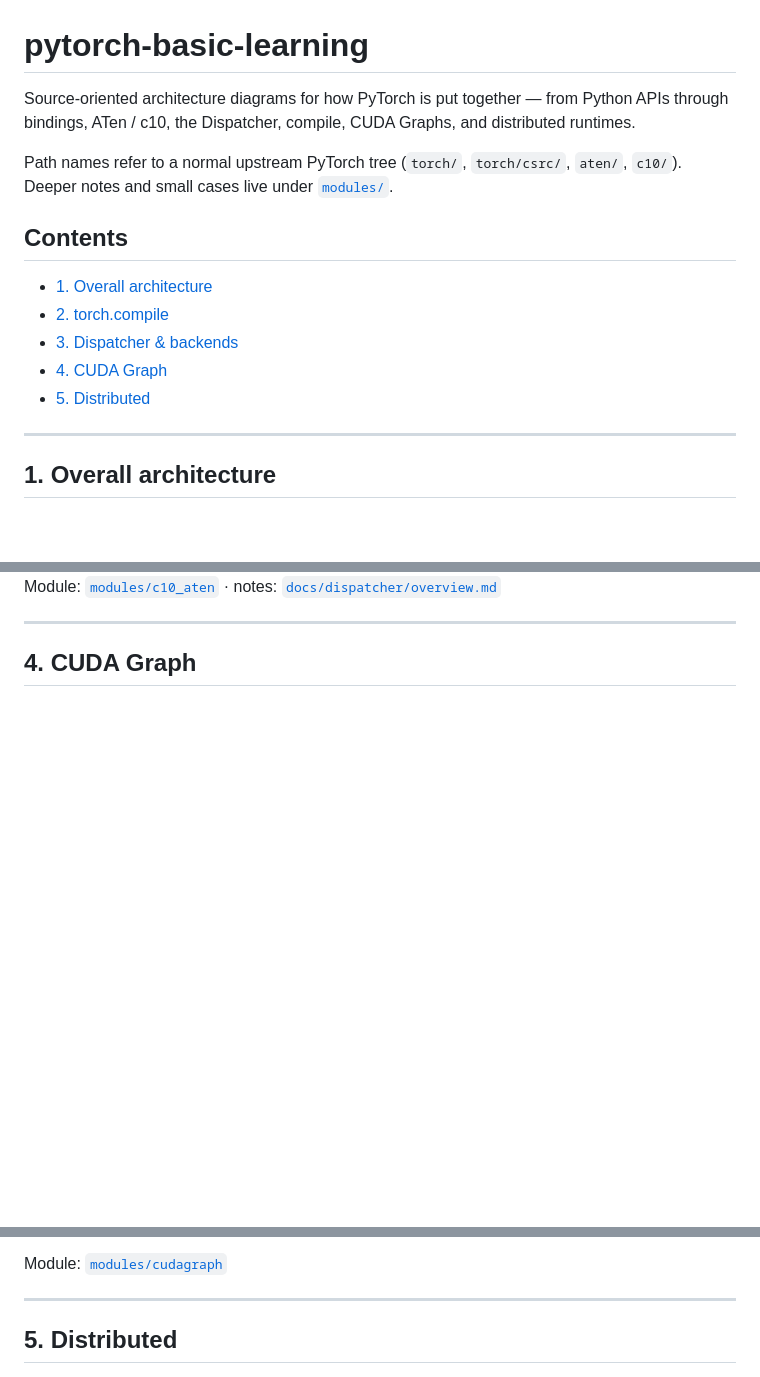
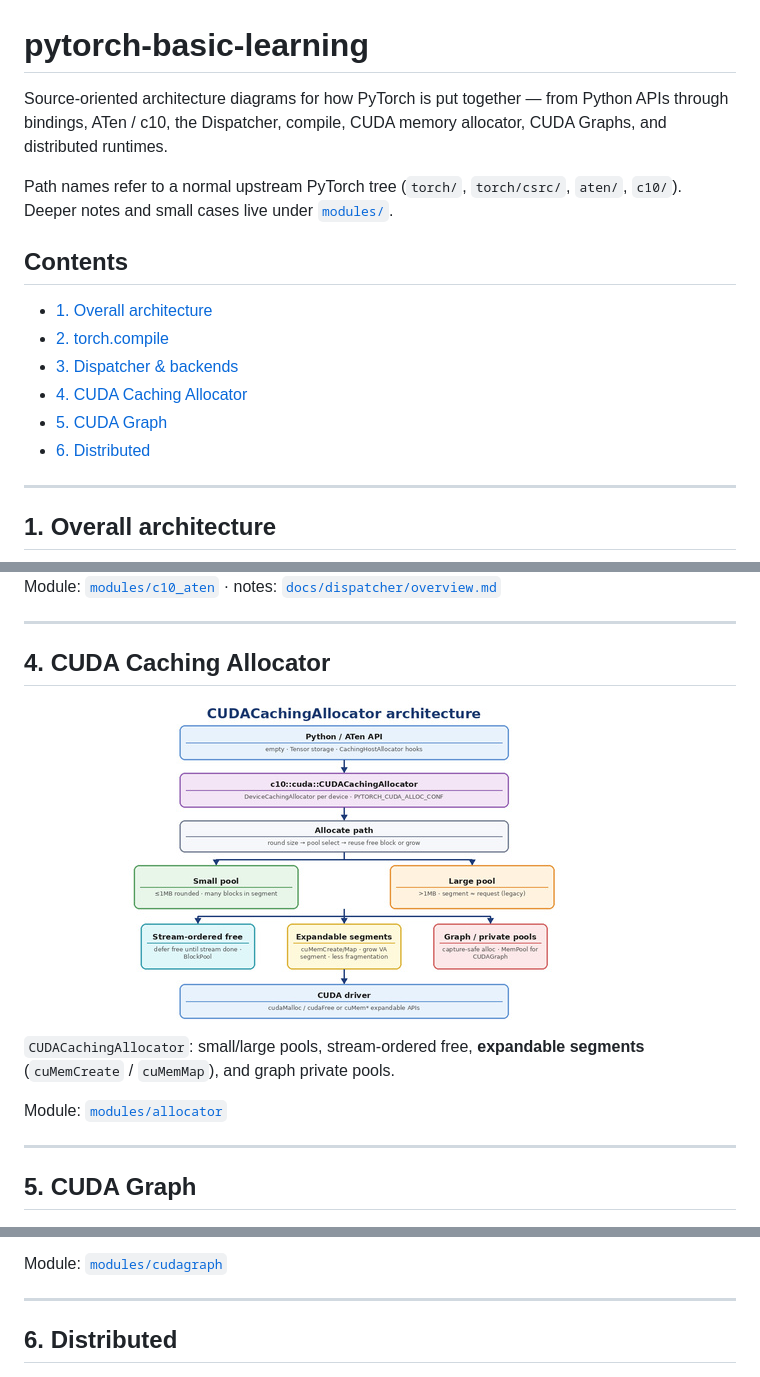
Before and after one commit to HangJie720/pytorch-basic-learning, a Markdown page: README.md, 3 parts joined by grey strips. Drawn GitHub-style; pictures changed too: docs/figures/allocator_architecture.jpg (added); blank space fills up the shorter version.

Commit message:
Add CUDACachingAllocator module with expandable-segments notes.
Document allocator architecture (pools, stream-ordered free, expandable
segments, graph pools) and add caching/expandable smoke cases.

```diff
--- a/README.md
+++ b/README.md
@@ -1,8 +1,8 @@
 # pytorch-basic-learning
 
 Source-oriented architecture diagrams for how PyTorch is put together — from
-Python APIs through bindings, ATen / c10, the Dispatcher, compile, CUDA Graphs,
-and distributed runtimes.
+Python APIs through bindings, ATen / c10, the Dispatcher, compile, CUDA memory
+allocator, CUDA Graphs, and distributed runtimes.
 
 Path names refer to a normal upstream PyTorch tree (`torch/`, `torch/csrc/`,
 `aten/`, `c10/`). Deeper notes and small cases live under [`modules/`](modules/).
@@ -12,8 +12,9 @@ Path names refer to a normal upstream PyTorch tree (`torch/`, `torch/csrc/`,
 - [1. Overall architecture](#1-overall-architecture)
 - [2. torch.compile](#2-torchcompile)
 - [3. Dispatcher & backends](#3-dispatcher--backends)
-- [4. CUDA Graph](#4-cuda-graph)
-- [5. Distributed](#5-distributed)
+- [4. CUDA Caching Allocator](#4-cuda-caching-allocator)
+- [5. CUDA Graph](#5-cuda-graph)
+- [6. Distributed](#6-distributed)
 
 ---
 
@@ -58,7 +59,18 @@ Module: [`modules/c10_aten`](modules/c10_aten/) · notes: [`docs/dispatcher/over
 
 ---
 
-## 4. CUDA Graph
+## 4. CUDA Caching Allocator
+
+<img src="docs/figures/allocator_architecture.jpg" width="640" alt="CUDACachingAllocator architecture" />
+
+`CUDACachingAllocator`: small/large pools, stream-ordered free, **expandable
+segments** (`cuMemCreate` / `cuMemMap`), and graph private pools.
+
+Module: [`modules/allocator`](modules/allocator/)
+
+---
+
+## 5. CUDA Graph
 
 <img src="docs/figures/cuda_graph_architecture.jpg" width="640" alt="CUDA Graph architecture" />
 
@@ -69,7 +81,7 @@ Module: [`modules/cudagraph`](modules/cudagraph/)
 
 ---
 
-## 5. Distributed
+## 6. Distributed
 
 <img src="docs/figures/distributed_architecture.jpg" width="640" alt="Distributed architecture" />
 
```
Also changed, not shown: docs/figures/README.md (+1 -0 lines), modules/allocator/README.md (added, +52 -0 lines), modules/cuda/README.md (+2 -2 lines), 2 other files.
